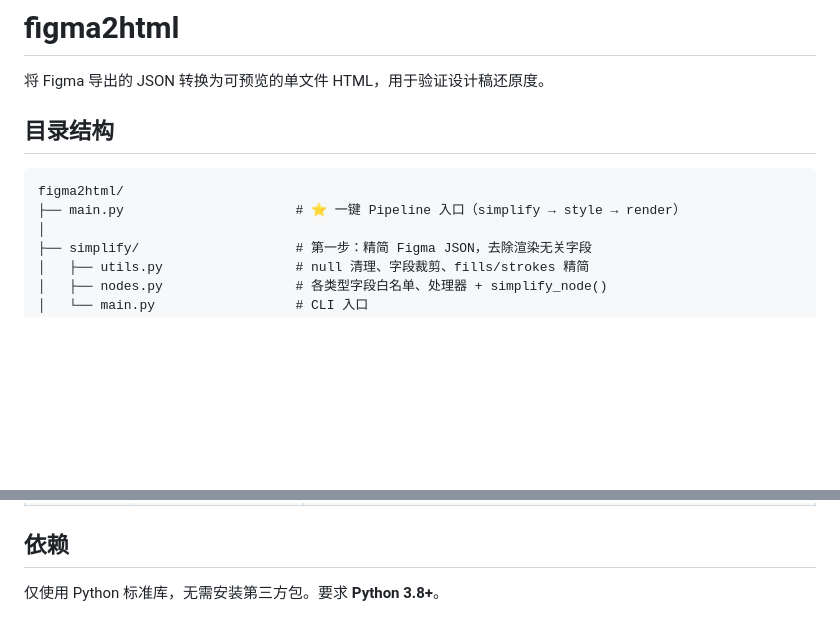
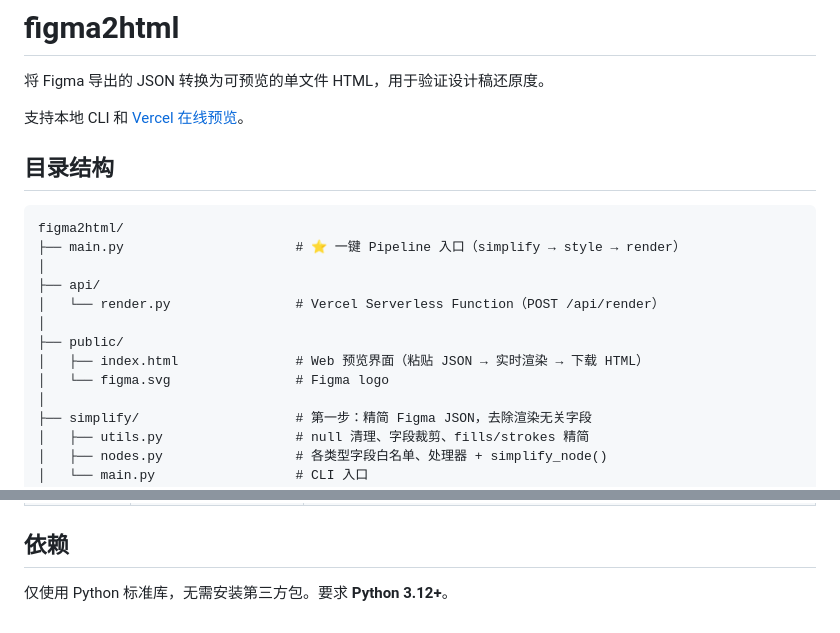
Before and after one commit to yq612/figma2html, a Markdown page: README.md, 2 parts joined by grey strips. Rendered like a GitHub page; blank space fills up the shorter version.

````diff
--- a/README.md
+++ b/README.md
@@ -1,12 +1,21 @@
 # figma2html
 
 将 Figma 导出的 JSON 转换为可预览的单文件 HTML，用于验证设计稿还原度。
+
+支持本地 CLI 和 [Vercel 在线预览](https://figma2html.vercel.app)。
 
 ## 目录结构
 
 ```
 figma2html/
 ├── main.py                      # ⭐ 一键 Pipeline 入口（simplify → style → render）
+│
+├── api/
+│   └── render.py                # Vercel Serverless Function（POST /api/render）
+│
+├── public/
+│   ├── index.html               # Web 预览界面（粘贴 JSON → 实时渲染 → 下载 HTML）
+│   └── figma.svg                # Figma logo
 │
 ├── simplify/                    # 第一步：精简 Figma JSON，去除渲染无关字段
 │   ├── utils.py                 # null 清理、字段裁剪、fills/strokes 精简
@@ -138,4 +168,4 @@ python3 -m preview.server
 
 ## 依赖
 
-仅使用 Python 标准库，无需安装第三方包。要求 **Python 3.8+**。
+仅使用 Python 标准库，无需安装第三方包。要求 **Python 3.12+**。
````
Also changed, not shown: other parts of README.md (+40 -19 lines).
